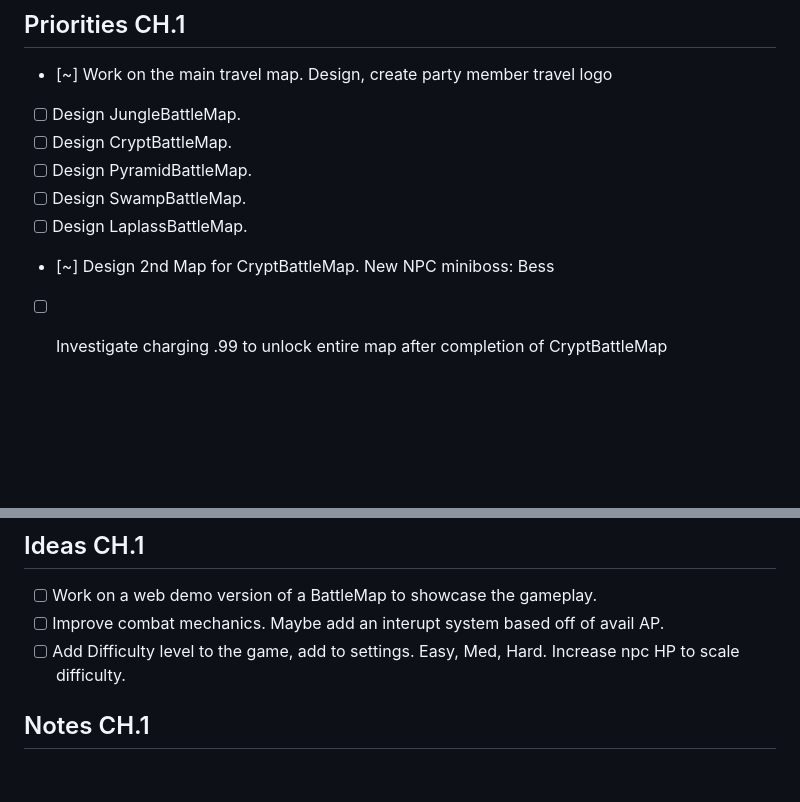
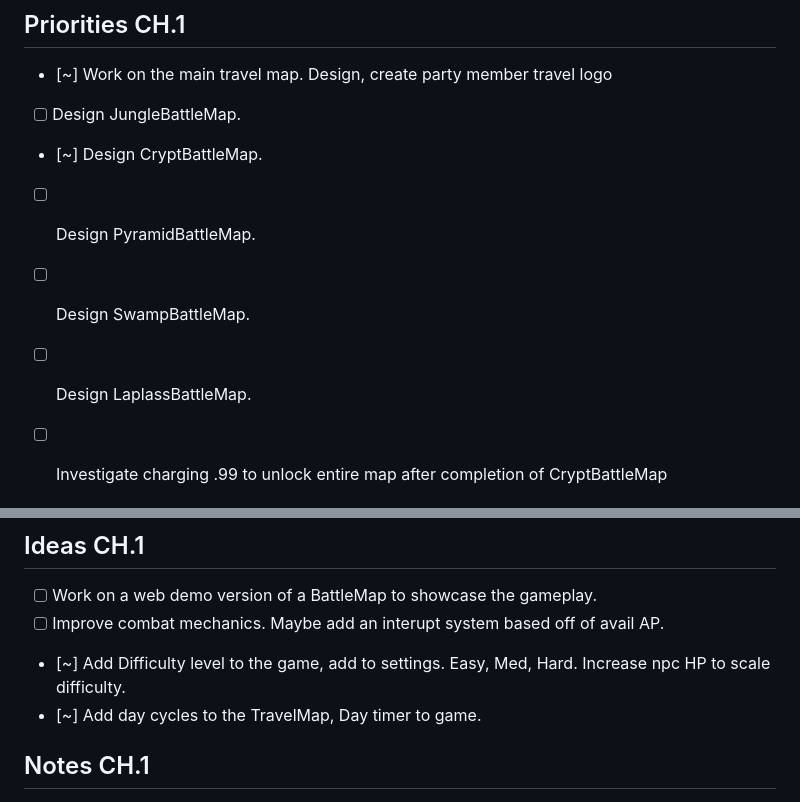
Before and after one commit to upanga-thegame/upanga-web, a Markdown page: docs/TODO.MD, 2 parts joined by grey strips. Rendered like a GitHub page; blank space fills up the shorter version.

Commit message:
updated todo

```diff
--- a/docs/TODO.MD
+++ b/docs/TODO.MD
@@ -7,11 +7,10 @@ Upanga: The Soul Blade - TODO + Dev Tracker
 
 - [~] Work on the main travel map. Design, create party member travel logo
 - [ ] Design JungleBattleMap.
-- [ ] Design CryptBattleMap.
+- [~] Design CryptBattleMap.
 - [ ] Design PyramidBattleMap.
 - [ ] Design SwampBattleMap.
 - [ ] Design LaplassBattleMap.
-- [~] Design 2nd Map for CryptBattleMap. New NPC miniboss: Bess
 - [ ] Investigate charging .99 to unlock entire map after completion of CryptBattleMap
 
 
@@ -55,8 +54,9 @@ Upanga: The Soul Blade - TODO + Dev Tracker
 
 - [ ] Work on a web demo version of a BattleMap to showcase the gameplay.
 - [ ] Improve combat mechanics. Maybe add an interupt system based off of avail AP.
-- [ ] Add Difficulty level to the game, add to settings. Easy, Med, Hard. Increase npc
+- [~] Add Difficulty level to the game, add to settings. Easy, Med, Hard. Increase npc
       HP to scale difficulty.
+- [~] Add day cycles to the TravelMap, Day timer to game.
 
 ## Notes CH.1
 
```
Also changed, not shown: other parts of docs/TODO.MD (+1 -1 lines).
